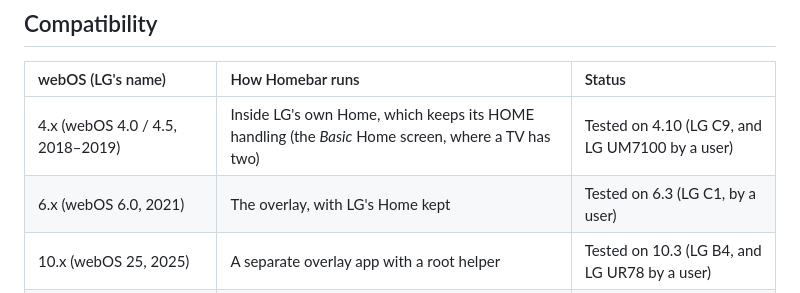
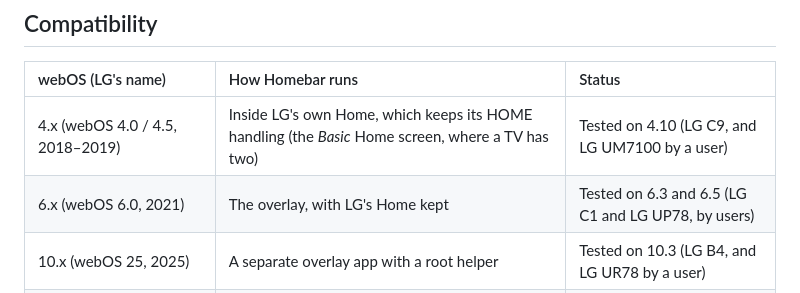
Before and after one commit to erikoliveira7/webos-homebar, a Markdown page: README.md, the part around the change. GitHub-like rendering.

```diff
--- a/README.md
+++ b/README.md
@@ -73,7 +73,7 @@ The picture stays where it is. Press HOME again, or BACK, and it is gone.
 | webOS (LG's name) | How Homebar runs | Status |
 | :--- | :--- | :--- |
 | 4.x (webOS 4.0 / 4.5, 2018–2019) | Inside LG's own Home, which keeps its HOME handling (the *Basic* Home screen, where a TV has two) | Tested on 4.10 (LG C9, and LG UM7100 by a user) |
-| 6.x (webOS 6.0, 2021) | The overlay, with LG's Home kept | Tested on 6.3 (LG C1, by a user) |
+| 6.x (webOS 6.0, 2021) | The overlay, with LG's Home kept | Tested on 6.3 and 6.5 (LG C1 and LG UP78, by users) |
 | 10.x (webOS 25, 2025) | A separate overlay app with a root helper | Tested on 10.3 (LG B4, and LG UR78 by a user) |
 | 3.x, 5.x, 7.x–9.x, 11.x (webOS 3, 5.0, 22–24, 26) | Whichever of the two the TV has the makings for | Untested |
 
```
Also changed, not shown: docs/compatibility.md (+2 -1 lines).
